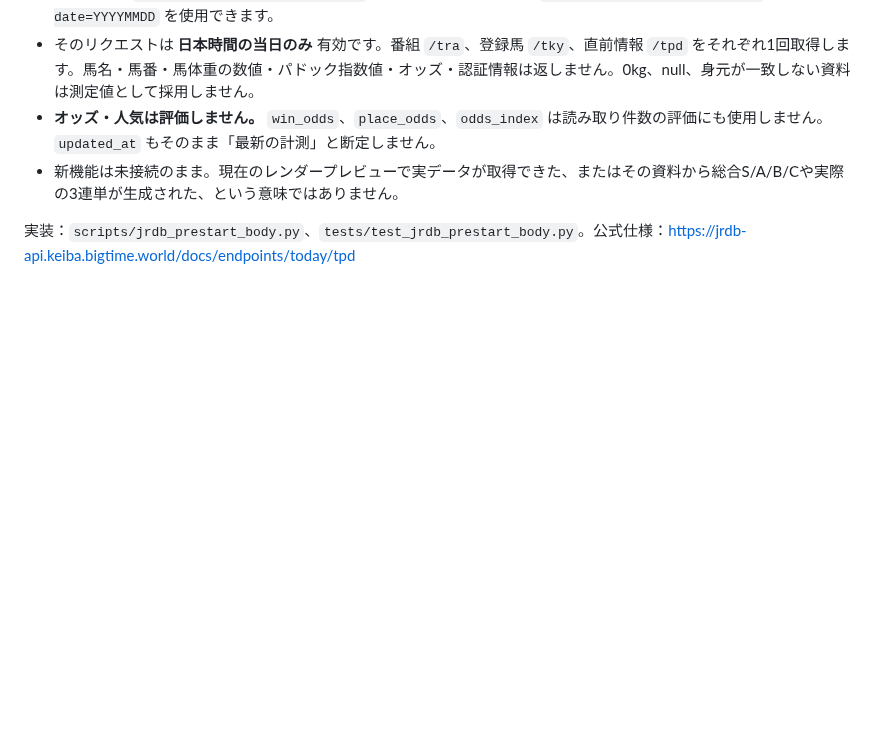
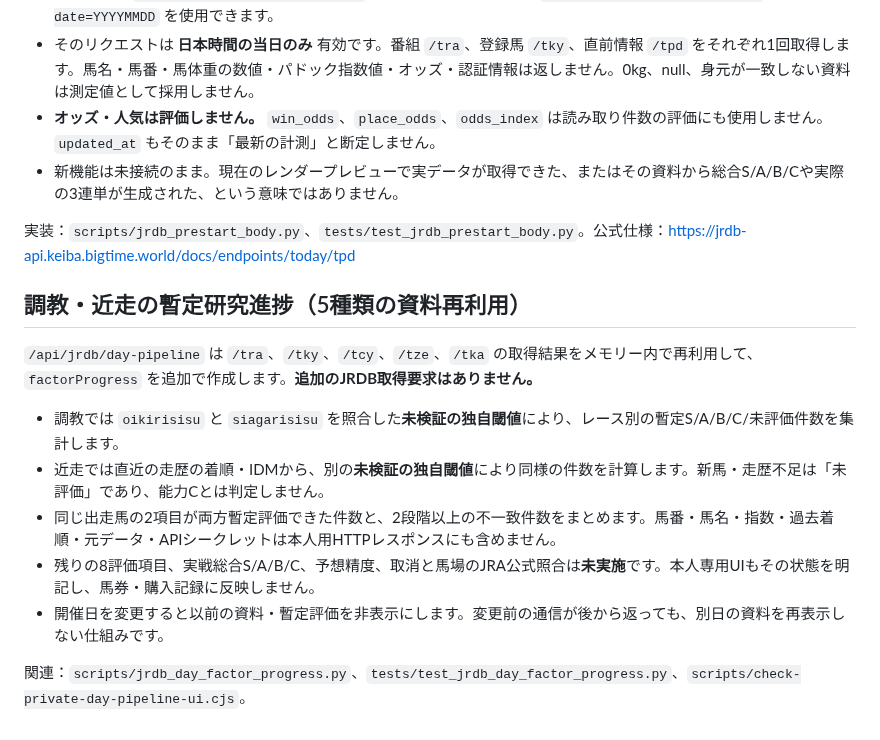
Before and after one commit to esakahumihumi1125-byte/keiba-nine, a Markdown page: docs/jrdb-day-pipeline.md, the part around the change. GitHub-like rendering; blank space fills up the shorter version.

Commit message:
Document 5-source reusable factor research counts and no live-grade boundary

```diff
--- a/docs/jrdb-day-pipeline.md
+++ b/docs/jrdb-day-pipeline.md
@@ -33,3 +33,15 @@ JRDBの公開API仕様：https://jrdb-api.keiba.bigtime.world/docs/request-respo
 - 新機能は未接続のまま。現在のレンダープレビューで実データが取得できた、またはその資料から総合S/A/B/Cや実際の3連単が生成された、という意味ではありません。
 
 実装：`scripts/jrdb_prestart_body.py`、`tests/test_jrdb_prestart_body.py`。公式仕様：https://jrdb-api.keiba.bigtime.world/docs/endpoints/today/tpd
+
+## 調教・近走の暫定研究進捗（5種類の資料再利用）
+
+`/api/jrdb/day-pipeline` は `/tra`、`/tky`、`/tcy`、`/tze`、`/tka` の取得結果をメモリー内で再利用して、`factorProgress` を追加で作成します。**追加のJRDB取得要求はありません。**
+
+- 調教では `oikirisisu` と `siagarisisu` を照合した**未検証の独自閾値**により、レース別の暫定S/A/B/C/未評価件数を集計します。
+- 近走では直近の走歴の着順・IDMから、別の**未検証の独自閾値**により同様の件数を計算します。新馬・走歴不足は「未評価」であり、能力Cとは判定しません。
+- 同じ出走馬の2項目が両方暫定評価できた件数と、2段階以上の不一致件数をまとめます。馬番・馬名・指数・過去着順・元データ・APIシークレットは本人用HTTPレスポンスにも含めません。
+- 残りの8評価項目、実戦総合S/A/B/C、予想精度、取消と馬場のJRA公式照合は**未実施**です。本人専用UIもその状態を明記し、馬券・購入記録に反映しません。
+- 開催日を変更すると以前の資料・暫定評価を非表示にします。変更前の通信が後から返っても、別日の資料を再表示しない仕組みです。
+
+関連：`scripts/jrdb_day_factor_progress.py`、`tests/test_jrdb_day_factor_progress.py`、`scripts/check-private-day-pipeline-ui.cjs`。
```
